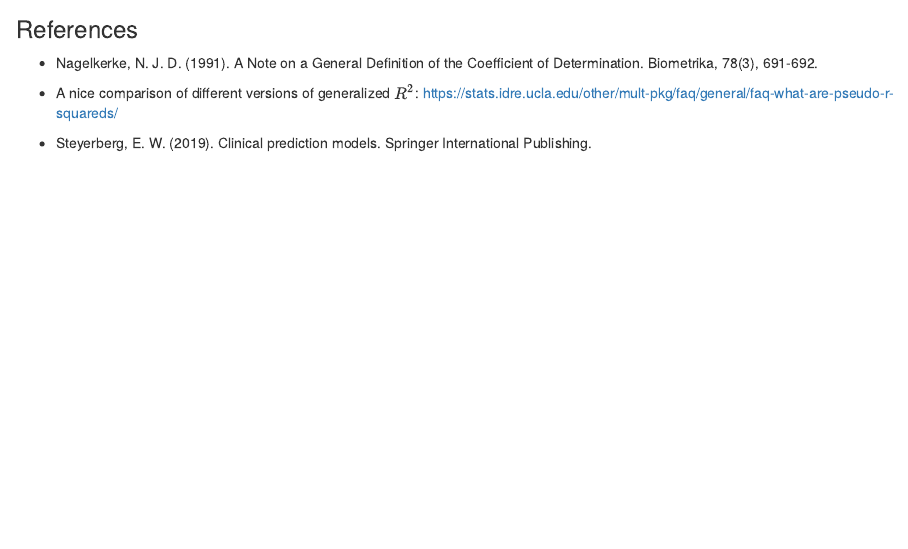
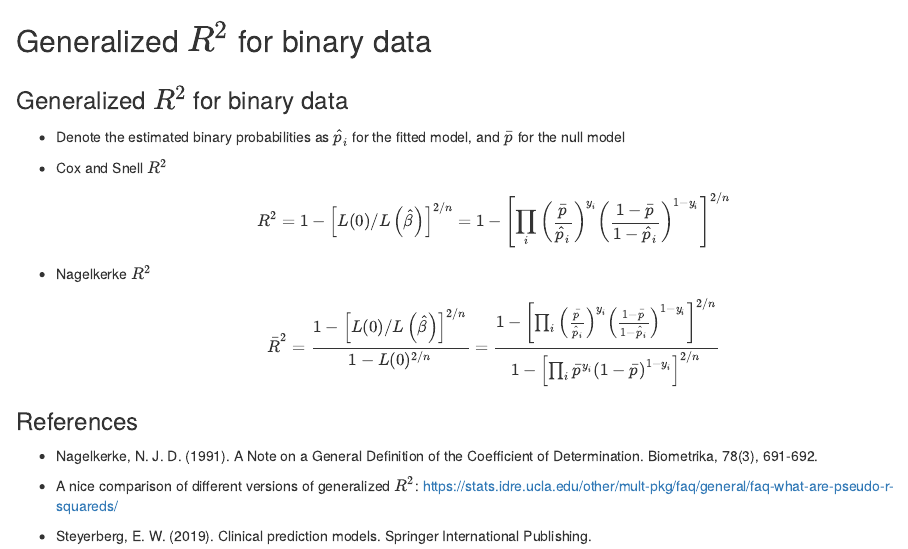
Before and after one commit to yingboli/KFAB, an R Markdown document (content/stat/2020-10-05-paper-notes-generalized-r-squared.Rmd): the page in a window 1100 px wide, from 1550 px down. Rendered offline with R 4.5, knitr and Pandoc, with nearby package versions; drawn as R Markdown's standard HTML page in place of the format the file asks for.

Commit message:
Update post

```diff
--- a/content/stat/2020-10-05-paper-notes-generalized-r-squared.Rmd
+++ b/content/stat/2020-10-05-paper-notes-generalized-r-squared.Rmd
@@ -116,3 +116,9 @@ R^2 = 1 - \exp\left\{ -\frac{2}{n}\left[l\left(\hat{\beta}\right) - l(\hat{0})
 
     - Nagelkerke's general $R^2$ \eqref{eq:generalized_R2_v2} seems to be a popular version. For example, the biostat textbook by Steyerberg uses this version
 
+## Generalized $R^2$ for binary data
+### Generalized $R^2$ for binary data
+
+* Denote the estimated binary probabilities as $\hat{p}_i$ for the fitted model, and $\bar{p}$ for the null model
+
+* Cox and Snell $R^2$
@@ -119,3 +128,18 @@ R^2 = 1 - \exp\left\{ -\frac{2}{n}\left[l\left(\hat{\beta}\right) - l(\hat{0})
+= 1 - \left[ \prod_i \left(\frac{\bar{p}}{\hat{p}_i}  \right)^{y_i}
+  \left(\frac{1-\bar{p}}{1-\hat{p}_i}  \right)^{1-y_i}\right]^{2/n}
+\]
+
+* Nagelkerke $R^2$
+\[
+\bar{R}^2
+= \frac{1 - \left[L(0)/L\left(\hat{\beta}\right)\right]^{2/n}}
+{1 - L(0)^{2/n}}
+= \frac{1 - \left[\prod_i \left(\frac{\bar{p}}{\hat{p}_i}  \right)^{y_i}
+  \left(\frac{1-\bar{p}}{1-\hat{p}_i}  \right)^{1-y_i}\right]^{2/n}}
+  {1 - \left[\prod_i \bar{p}^{y_i}
+  \left(1-\bar{p}\right)^{1-y_i}\right]^{2/n}}
+\]
+
 ### References
 
 * Nagelkerke, N. J. D. (1991). A Note on a General Definition of the Coefficient of Determination. Biometrika, 78(3), 691-692.
```
Also changed, not shown: content/stat/2020-10-05-paper-notes-generalized-r-squared.html, static/pdf/100420_generalized_R2.pdf, content/stat/2020-10-05-paper-notes-generalized-r-squared.Rmd (3 more changed lines), 6 other files.
